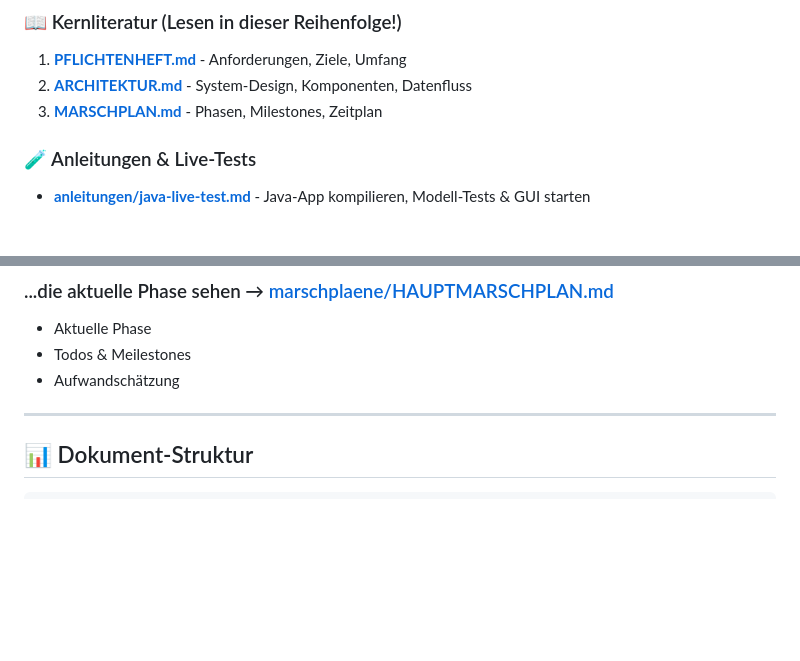
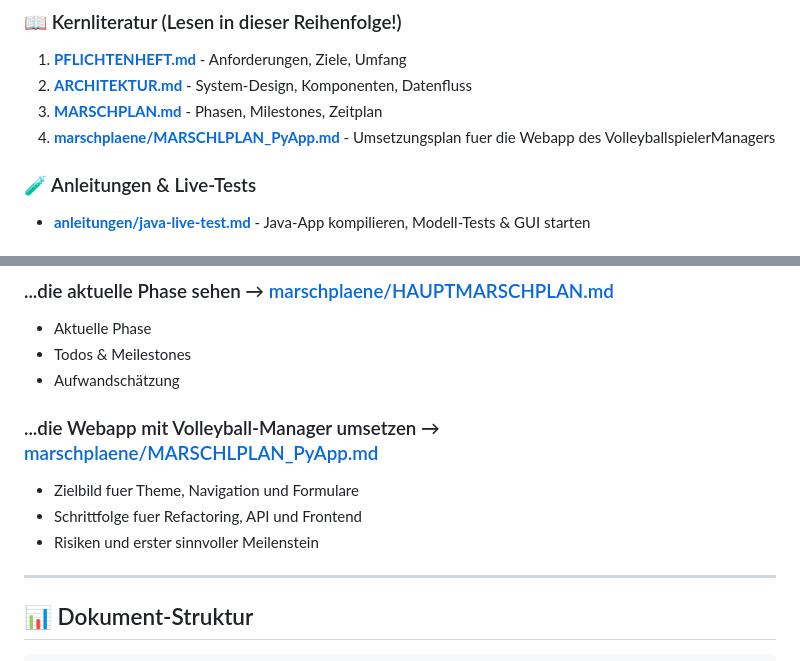
Before and after one commit to ChristineJanischek/universal-webpy-app-project-template, a Markdown page: docs/handbuch/INDEX.md, 2 parts joined by grey strips. GitHub-like rendering; blank space fills up the shorter version.

```diff
--- a/docs/handbuch/INDEX.md
+++ b/docs/handbuch/INDEX.md
@@ -13,6 +13,7 @@
 1. **[PFLICHTENHEFT.md](PFLICHTENHEFT.md)** - Anforderungen, Ziele, Umfang
 2. **[ARCHITEKTUR.md](ARCHITEKTUR.md)** - System-Design, Komponenten, Datenfluss
 3. **[MARSCHPLAN.md](marschplaene/HAUPTMARSCHPLAN.md)** - Phasen, Milestones, Zeitplan
+4. **[marschplaene/MARSCHLPLAN_PyApp.md](marschplaene/MARSCHLPLAN_PyApp.md)** - Umsetzungsplan fuer die Webapp des VolleyballspielerManagers
 
 ### 🧪 Anleitungen & Live-Tests
 - **[anleitungen/java-live-test.md](anleitungen/java-live-test.md)** - Java-App kompilieren, Modell-Tests & GUI starten
@@ -67,6 +68,11 @@
 - Aktuelle Phase
 - Todos & Meilestones
 - Aufwandschätzung
+
+### ...die Webapp mit Volleyball-Manager umsetzen → [marschplaene/MARSCHLPLAN_PyApp.md](marschplaene/MARSCHLPLAN_PyApp.md)
+- Zielbild fuer Theme, Navigation und Formulare
+- Schrittfolge fuer Refactoring, API und Frontend
+- Risiken und erster sinnvoller Meilenstein
 
 ---
 
```
Also changed, not shown: docs/handbuch/README.md (+1 -0 lines), 1 other file.
